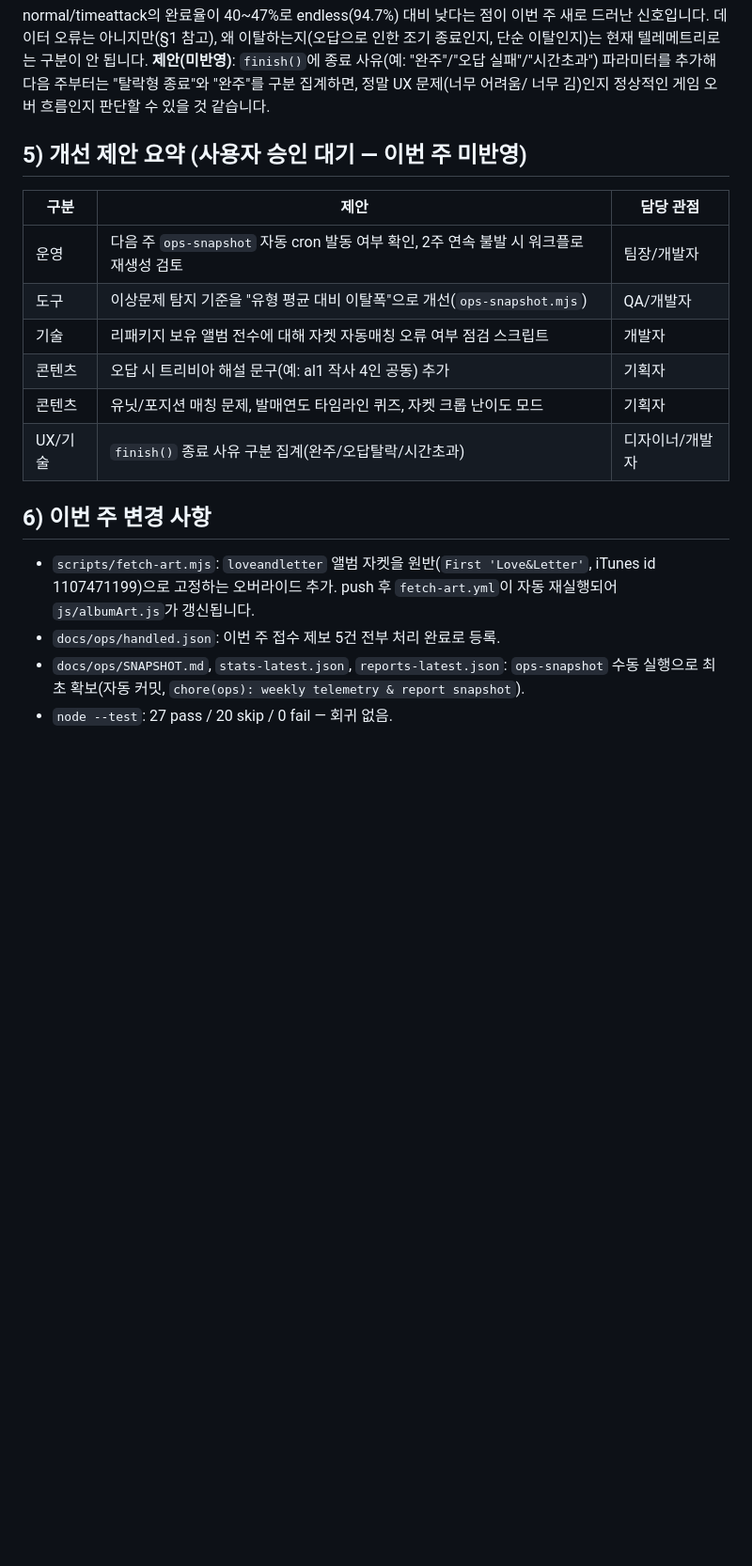
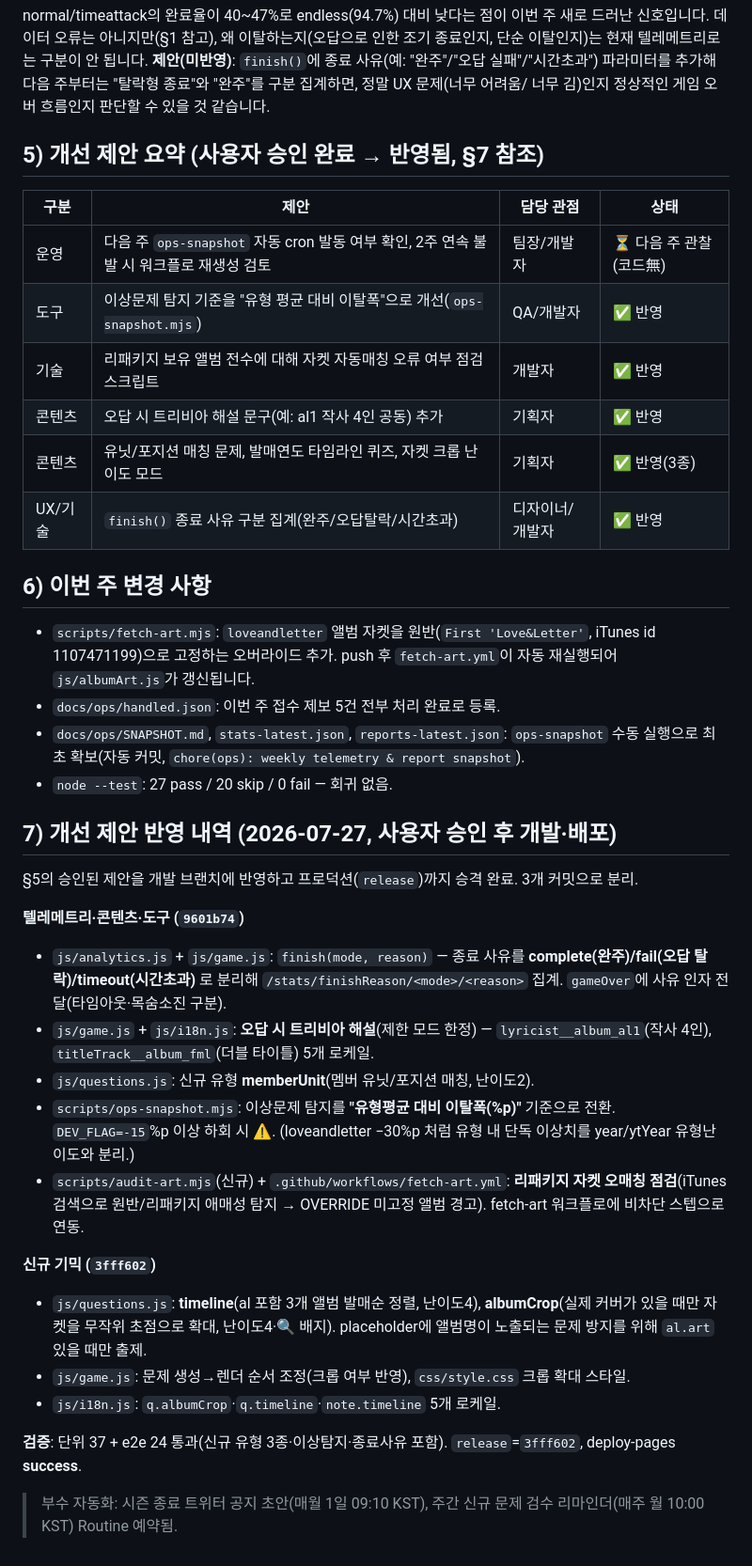
Before and after one commit to Alfira0526/seventeen-photocard-test, a Markdown page: docs/reports/2026-07-27-review.md, the part around the change. Shown at 94% size. GitHub-like rendering; blank space fills up the shorter version.

Commit message:
docs(review): 2026-07-27 개선 제안 반영 내역(§7) 기록 + §5 상태 표시

```diff
--- a/docs/reports/2026-07-27-review.md
+++ b/docs/reports/2026-07-27-review.md
@@ -142,16 +142,16 @@ normal/timeattack의 완료율이 40~47%로 endless(94.7%) 대비 낮다는 점
 추가해 다음 주부터는 "탈락형 종료"와 "완주"를 구분 집계하면, 정말 UX 문제(너무 어려움/
 너무 김)인지 정상적인 게임 오버 흐름인지 판단할 수 있을 것 같습니다.
 
-## 5) 개선 제안 요약 (사용자 승인 대기 — 이번 주 미반영)
+## 5) 개선 제안 요약 (사용자 승인 완료 → 반영됨, §7 참조)
 
-| 구분 | 제안 | 담당 관점 |
-|---|---|---|
-| 운영 | 다음 주 `ops-snapshot` 자동 cron 발동 여부 확인, 2주 연속 불발 시 워크플로 재생성 검토 | 팀장/개발자 |
-| 도구 | 이상문제 탐지 기준을 "유형 평균 대비 이탈폭"으로 개선(`ops-snapshot.mjs`) | QA/개발자 |
-| 기술 | 리패키지 보유 앨범 전수에 대해 자켓 자동매칭 오류 여부 점검 스크립트 | 개발자 |
-| 콘텐츠 | 오답 시 트리비아 해설 문구(예: al1 작사 4인 공동) 추가 | 기획자 |
-| 콘텐츠 | 유닛/포지션 매칭 문제, 발매연도 타임라인 퀴즈, 자켓 크롭 난이도 모드 | 기획자 |
-| UX/기술 | `finish()` 종료 사유 구분 집계(완주/오답탈락/시간초과) | 디자이너/개발자 |
+| 구분 | 제안 | 담당 관점 | 상태 |
+|---|---|---|---|
+| 운영 | 다음 주 `ops-snapshot` 자동 cron 발동 여부 확인, 2주 연속 불발 시 워크플로 재생성 검토 | 팀장/개발자 | ⏳ 다음 주 관찰(코드無) |
+| 도구 | 이상문제 탐지 기준을 "유형 평균 대비 이탈폭"으로 개선(`ops-snapshot.mjs`) | QA/개발자 | ✅ 반영 |
+| 기술 | 리패키지 보유 앨범 전수에 대해 자켓 자동매칭 오류 여부 점검 스크립트 | 개발자 | ✅ 반영 |
+| 콘텐츠 | 오답 시 트리비아 해설 문구(예: al1 작사 4인 공동) 추가 | 기획자 | ✅ 반영 |
+| 콘텐츠 | 유닛/포지션 매칭 문제, 발매연도 타임라인 퀴즈, 자켓 크롭 난이도 모드 | 기획자 | ✅ 반영(3종) |
+| UX/기술 | `finish()` 종료 사유 구분 집계(완주/오답탈락/시간초과) | 디자이너/개발자 | ✅ 반영 |
 
 ## 6) 이번 주 변경 사항
 
@@ -162,3 +162,23 @@ normal/timeattack의 완료율이 40~47%로 endless(94.7%) 대비 낮다는 점
 - `docs/ops/SNAPSHOT.md`, `stats-latest.json`, `reports-latest.json`: `ops-snapshot`
   수동 실행으로 최초 확보(자동 커밋, `chore(ops): weekly telemetry & report snapshot`).
 - `node --test`: 27 pass / 20 skip / 0 fail — 회귀 없음.
+
+## 7) 개선 제안 반영 내역 (2026-07-27, 사용자 승인 후 개발·배포)
+
+§5의 승인된 제안을 개발 브랜치에 반영하고 프로덕션(`release`)까지 승격 완료. 3개 커밋으로 분리.
+
+**텔레메트리·콘텐츠·도구 (`9601b74`)**
+- `js/analytics.js` + `js/game.js`: `finish(mode, reason)` — 종료 사유를 **complete(완주)/fail(오답 탈락)/timeout(시간초과)** 로 분리해 `/stats/finishReason/<mode>/<reason>` 집계. `gameOver`에 사유 인자 전달(타임아웃·목숨소진 구분).
+- `js/game.js` + `js/i18n.js`: **오답 시 트리비아 해설**(제한 모드 한정) — `lyricist__album_al1`(작사 4인), `titleTrack__album_fml`(더블 타이틀) 5개 로케일.
+- `js/questions.js`: 신규 유형 **memberUnit**(멤버 유닛/포지션 매칭, 난이도2).
+- `scripts/ops-snapshot.mjs`: 이상문제 탐지를 **"유형평균 대비 이탈폭(%p)"** 기준으로 전환. `DEV_FLAG=-15`%p 이상 하회 시 ⚠. (loveandletter −30%p 처럼 유형 내 단독 이상치를 year/ytYear 유형난이도와 분리.)
+- `scripts/audit-art.mjs`(신규) + `.github/workflows/fetch-art.yml`: **리패키지 자켓 오매칭 점검**(iTunes 검색으로 원반/리패키지 애매성 탐지 → OVERRIDE 미고정 앨범 경고). fetch-art 워크플로에 비차단 스텝으로 연동.
+
+**신규 기믹 (`3fff602`)**
+- `js/questions.js`: **timeline**(al 포함 3개 앨범 발매순 정렬, 난이도4), **albumCrop**(실제 커버가 있을 때만 자켓을 무작위 초점으로 확대, 난이도4·🔍 배지). placeholder에 앨범명이 노출되는 문제 방지를 위해 `al.art` 있을 때만 출제.
+- `js/game.js`: 문제 생성→렌더 순서 조정(크롭 여부 반영), `css/style.css` 크롭 확대 스타일.
+- `js/i18n.js`: `q.albumCrop`·`q.timeline`·`note.timeline` 5개 로케일.
+
+**검증**: 단위 37 + e2e 24 통과(신규 유형 3종·이상탐지·종료사유 포함). `release`=`3fff602`, deploy-pages **success**.
+
+> 부수 자동화: 시즌 종료 트위터 공지 초안(매월 1일 09:10 KST), 주간 신규 문제 검수 리마인더(매주 월 10:00 KST) Routine 예약됨.
```
